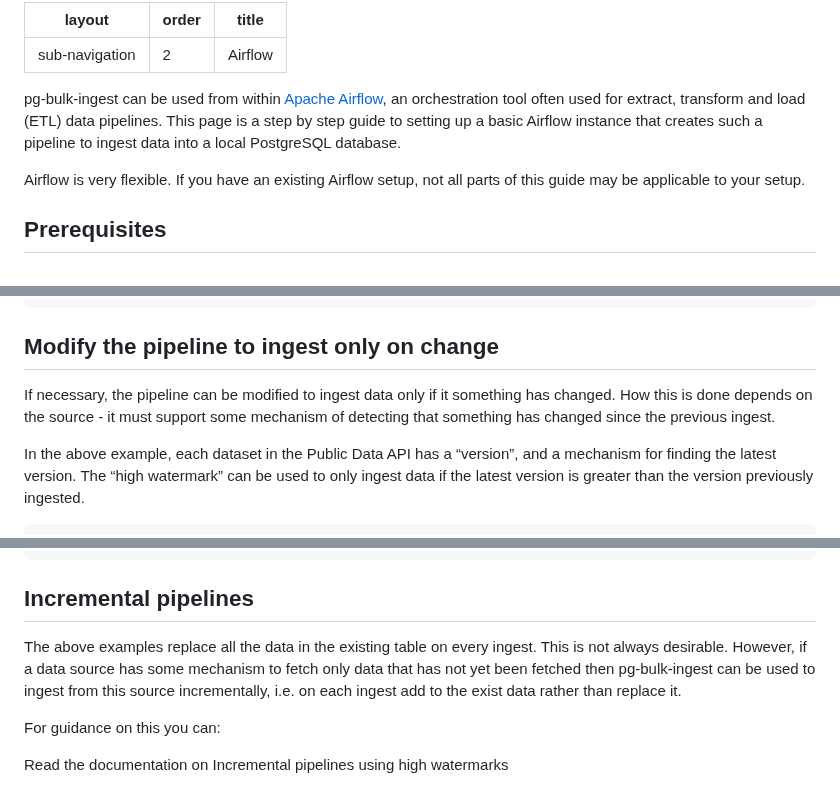
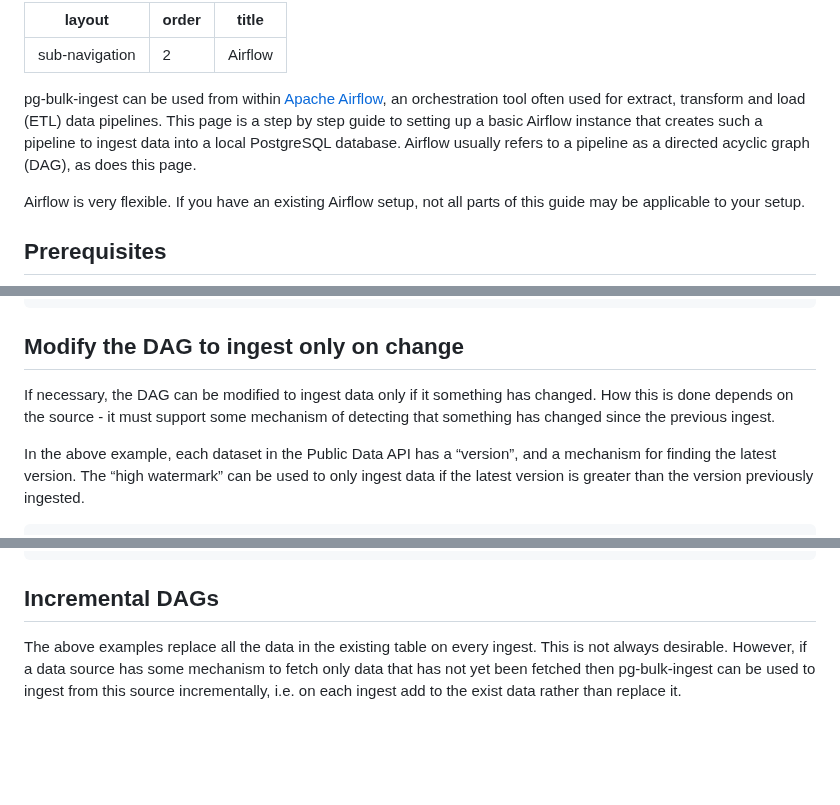
Before and after one commit to uktrade/pg-bulk-ingest, a Markdown page: docs/airflow.md, 3 parts joined by grey strips. Rendered like a GitHub page; blank space fills up the shorter version.

````diff
--- a/docs/airflow.md
+++ b/docs/airflow.md
@@ -4,7 +4,7 @@ order: 2
 title: Airflow
 ---
 
-pg-bulk-ingest can be used from within [Apache Airflow](https://airflow.apache.org/), an orchestration tool often used for extract, transform and load (ETL) data pipelines. This page is a step by step guide to setting up a basic Airflow instance that creates such a pipeline to ingest data into a local PostgreSQL database.
+pg-bulk-ingest can be used from within [Apache Airflow](https://airflow.apache.org/), an orchestration tool often used for extract, transform and load (ETL) data pipelines. This page is a step by step guide to setting up a basic Airflow instance that creates such a pipeline to ingest data into a local PostgreSQL database. Airflow usually refers to a pipeline as a directed acyclic graph (DAG), as does this page.
 
 Airflow is very flexible. If you have an existing Airflow setup, not all parts of this guide may be applicable to your setup.
 
@@ -269,9 +269,9 @@ def batches(high_watermark):
       )
 ```
 
-## Modify the pipeline to ingest only on change
+## Modify the DAG to ingest only on change
 
-If necessary, the pipeline can be modified to ingest data only if it something has changed. How this is done depends on the source - it must support some mechanism of detecting that something has changed since the previous ingest.
+If necessary, the DAG can be modified to ingest data only if it something has changed. How this is done depends on the source - it must support some mechanism of detecting that something has changed since the previous ingest.
 
 In the above example, each dataset in the Public Data API has a “version”, and a mechanism for finding the latest version. The “high watermark” can be used to only ingest data if the latest version is greater than the version previously ingested.
 
@@ -301,10 +301,6 @@ def batches(high_watermark):
       )
 ```
 
-## Incremental pipelines
+## Incremental DAGs
 
 The above examples replace all the data in the existing table on every ingest. This is not always desirable. However, if a data source has some mechanism to fetch only data that has not yet been fetched then pg-bulk-ingest can be used to ingest from this source incrementally, i.e. on each ingest add to the exist data rather than replace it.
-
-For guidance on this you can:
-
-Read the documentation on Incremental pipelines using high watermarks
````
Also changed, not shown: other parts of docs/airflow.md (+9 -9 lines).
